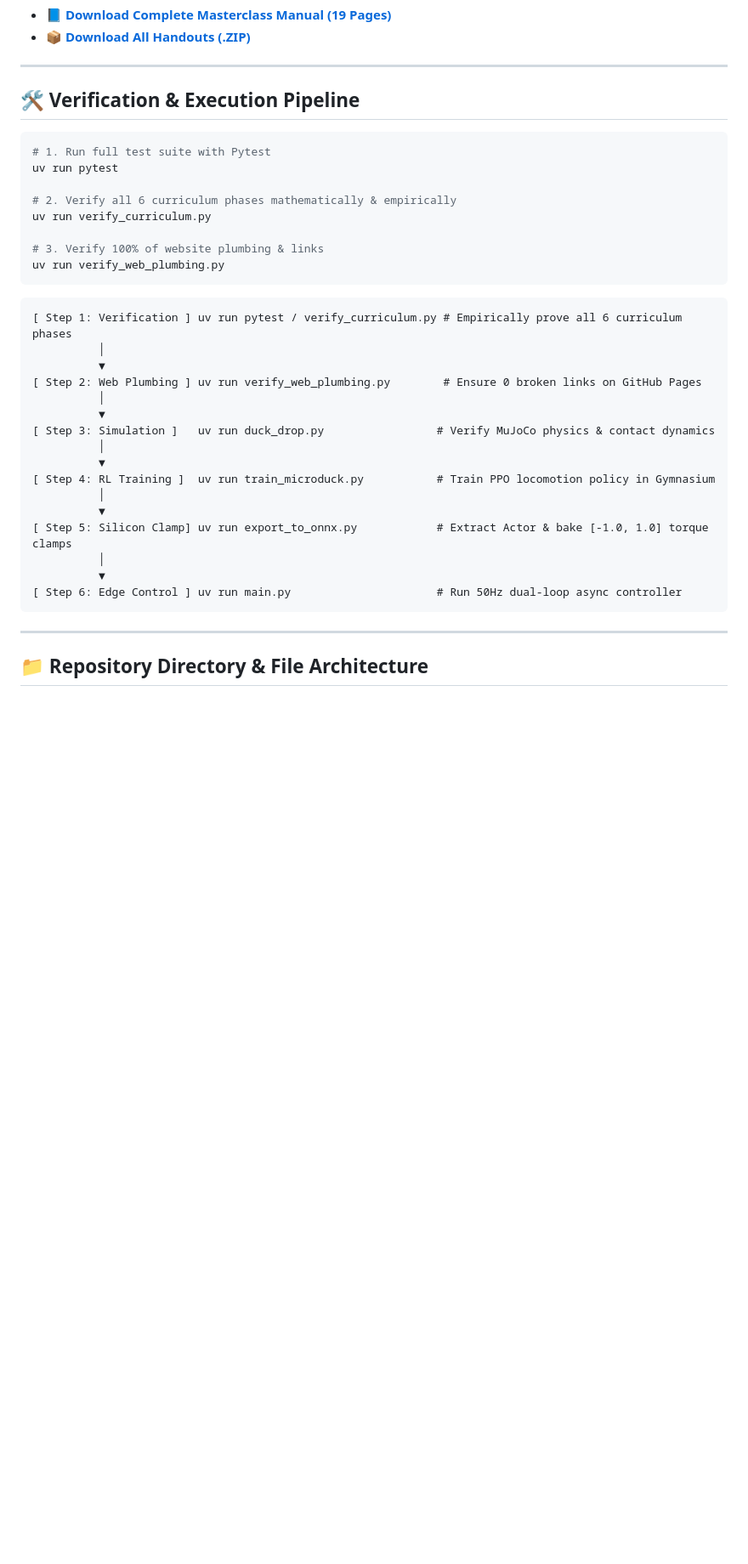
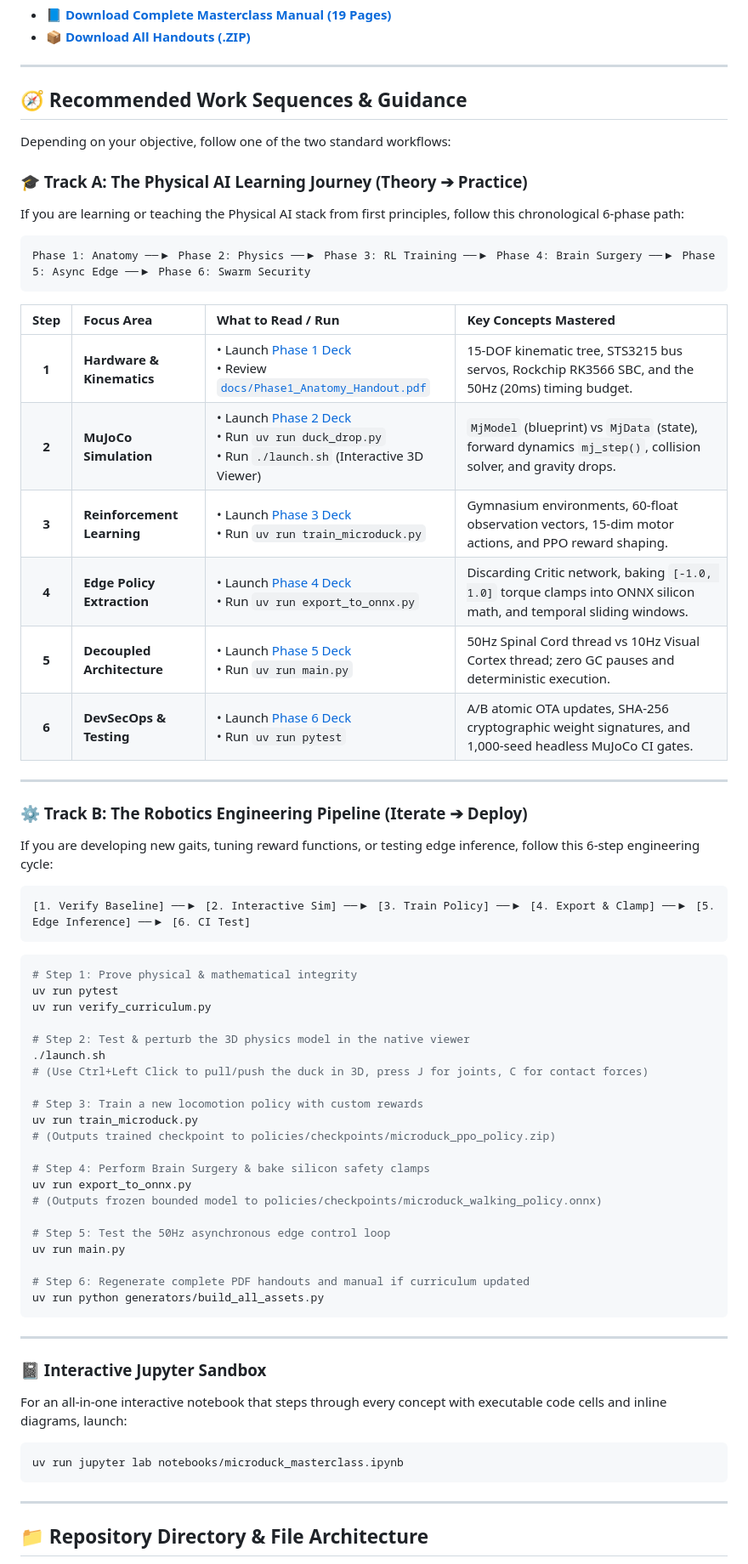
Before and after one commit to lgtkgtv/microduck_sim, a Markdown page: README.md, the part around the change. Shown at 85% size. Drawn GitHub-style; blank space fills up the shorter version.

Commit message:
docs: add recommended work sequences (Track A learning journey & Track B engineering pipeline) to README

````diff
--- a/README.md
+++ b/README.md
@@ -106,37 +106,71 @@ A complete semester-long curriculum taking students from hardware kinematics to
 
 ---
 
-## 🛠️ Verification & Execution Pipeline
+## 🧭 Recommended Work Sequences & Guidance
+
+Depending on your objective, follow one of the two standard workflows:
+
+### 🎓 Track A: The Physical AI Learning Journey (Theory ➔ Practice)
+
+If you are learning or teaching the Physical AI stack from first principles, follow this chronological 6-phase path:
+
+```text
+Phase 1: Anatomy ──▶ Phase 2: Physics ──▶ Phase 3: RL Training ──▶ Phase 4: Brain Surgery ──▶ Phase 5: Async Edge ──▶ Phase 6: Swarm Security
+```
+
+| Step | Focus Area | What to Read / Run | Key Concepts Mastered |
+| :---: | :--- | :--- | :--- |
+| **1** | **Hardware & Kinematics** | • Launch [Phase 1 Deck](https://lgtkgtv.github.io/microduck_sim/curriculum/phase1_anatomy.html)<br>• Review [`docs/Phase1_Anatomy_Handout.pdf`](docs/Phase1_Anatomy_Handout.pdf) | 15-DOF kinematic tree, STS3215 bus servos, Rockchip RK3566 SBC, and the 50Hz (20ms) timing budget. |
+| **2** | **MuJoCo Simulation** | • Launch [Phase 2 Deck](https://lgtkgtv.github.io/microduck_sim/curriculum/phase2_matrix.html)<br>• Run `uv run duck_drop.py`<br>• Run `./launch.sh` (Interactive 3D Viewer) | `MjModel` (blueprint) vs `MjData` (state), forward dynamics `mj_step()`, collision solver, and gravity drops. |
+| **3** | **Reinforcement Learning** | • Launch [Phase 3 Deck](https://lgtkgtv.github.io/microduck_sim/curriculum/phase3_dogtrainer.html)<br>• Run `uv run train_microduck.py` | Gymnasium environments, 60-float observation vectors, 15-dim motor actions, and PPO reward shaping. |
+| **4** | **Edge Policy Extraction** | • Launch [Phase 4 Deck](https://lgtkgtv.github.io/microduck_sim/curriculum/phase4_brainsurgery.html)<br>• Run `uv run export_to_onnx.py` | Discarding Critic network, baking `[-1.0, 1.0]` torque clamps into ONNX silicon math, and temporal sliding windows. |
+| **5** | **Decoupled Architecture** | • Launch [Phase 5 Deck](https://lgtkgtv.github.io/microduck_sim/curriculum/phase5_nervoussystem.html)<br>• Run `uv run main.py` | 50Hz Spinal Cord thread vs 10Hz Visual Cortex thread; zero GC pauses and deterministic execution. |
+| **6** | **DevSecOps & Testing** | • Launch [Phase 6 Deck](https://lgtkgtv.github.io/microduck_sim/curriculum/phase6_securingswarm.html)<br>• Run `uv run pytest` | A/B atomic OTA updates, SHA-256 cryptographic weight signatures, and 1,000-seed headless MuJoCo CI gates. |
+
+---
+
+### ⚙️ Track B: The Robotics Engineering Pipeline (Iterate ➔ Deploy)
+
+If you are developing new gaits, tuning reward functions, or testing edge inference, follow this 6-step engineering cycle:
+
+```text
+[1. Verify Baseline] ──▶ [2. Interactive Sim] ──▶ [3. Train Policy] ──▶ [4. Export & Clamp] ──▶ [5. Edge Inference] ──▶ [6. CI Test]
+```
 
 ```bash
-# 1. Run full test suite with Pytest
+# Step 1: Prove physical & mathematical integrity
 uv run pytest
-
-# 2. Verify all 6 curriculum phases mathematically & empirically
 uv run verify_curriculum.py
 
-# 3. Verify 100% of website plumbing & links
-uv run verify_web_plumbing.py
+# Step 2: Test & perturb the 3D physics model in the native viewer
+./launch.sh
+# (Use Ctrl+Left Click to pull/push the duck in 3D, press J for joints, C for contact forces)
+
+# Step 3: Train a new locomotion policy with custom rewards
+uv run train_microduck.py
+# (Outputs trained checkpoint to policies/checkpoints/microduck_ppo_policy.zip)
+
+# Step 4: Perform Brain Surgery & bake silicon safety clamps
+uv run export_to_onnx.py
+# (Outputs frozen bounded model to policies/checkpoints/microduck_walking_policy.onnx)
+
+# Step 5: Test the 50Hz asynchronous edge control loop
+uv run main.py
+
+# Step 6: Regenerate complete PDF handouts and manual if curriculum updated
+uv run python generators/build_all_assets.py
 ```
 
-```text
-[ Step 1: Verification ] uv run pytest / verify_curriculum.py # Empirically prove all 6 curriculum phases
-          │
-          ▼
-[ Step 2: Web Plumbing ] uv run verify_web_plumbing.py        # Ensure 0 broken links on GitHub Pages
-          │
-          ▼
-[ Step 3: Simulation ]   uv run duck_drop.py                 # Verify MuJoCo physics & contact dynamics
-          │
-          ▼
-[ Step 4: RL Training ]  uv run train_microduck.py           # Train PPO locomotion policy in Gymnasium
-          │
-          ▼
-[ Step 5: Silicon Clamp] uv run export_to_onnx.py            # Extract Actor & bake [-1.0, 1.0] torque clamps
-          │
-          ▼
-[ Step 6: Edge Control ] uv run main.py                      # Run 50Hz dual-loop async controller
+---
+
+### 📓 Interactive Jupyter Sandbox
+
+For an all-in-one interactive notebook that steps through every concept with executable code cells and inline diagrams, launch:
+
+```bash
+uv run jupyter lab notebooks/microduck_masterclass.ipynb
 ```
+
 
 ---
 
````
